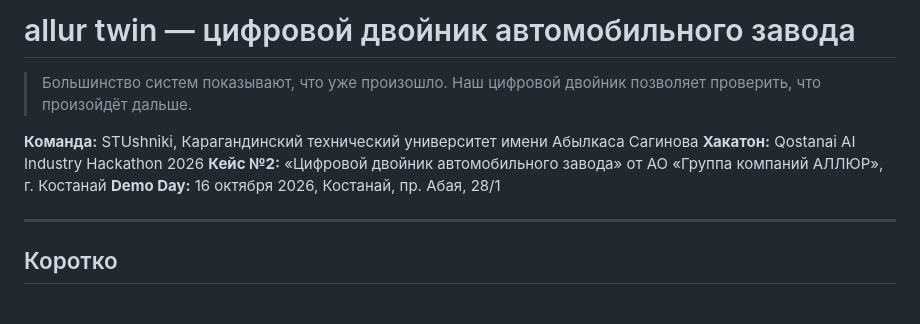
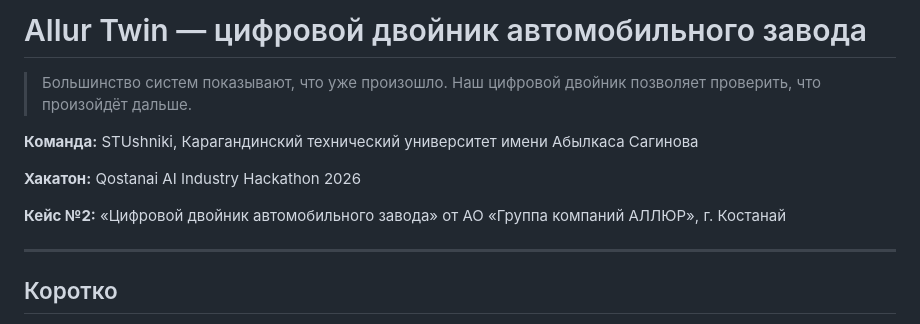
Before and after one commit to Flynn2312/Hackaton-2-case, a Markdown page: README.md, the part around the change. GitHub-like rendering.

Commit message:
Revise README with new title and event information
Updated project title and added hackathon details.

```diff
--- a/README.md
+++ b/README.md
@@ -1,12 +1,14 @@
-# allur twin — цифровой двойник автомобильного завода
+# Allur Twin — цифровой двойник автомобильного завода
 
 > Большинство систем показывают, что уже произошло.
 > Наш цифровой двойник позволяет проверить, что произойдёт дальше.
 
 **Команда:** STUshniki, Карагандинский технический университет имени Абылкаса Сагинова
+
 **Хакатон:** Qostanai AI Industry Hackathon 2026
+
 **Кейс №2:** «Цифровой двойник автомобильного завода» от АО «Группа компаний АЛЛЮР», г. Костанай
-**Demo Day:** 16 октября 2026, Костанай, пр. Абая, 28/1
+
 
 ---
 
```
